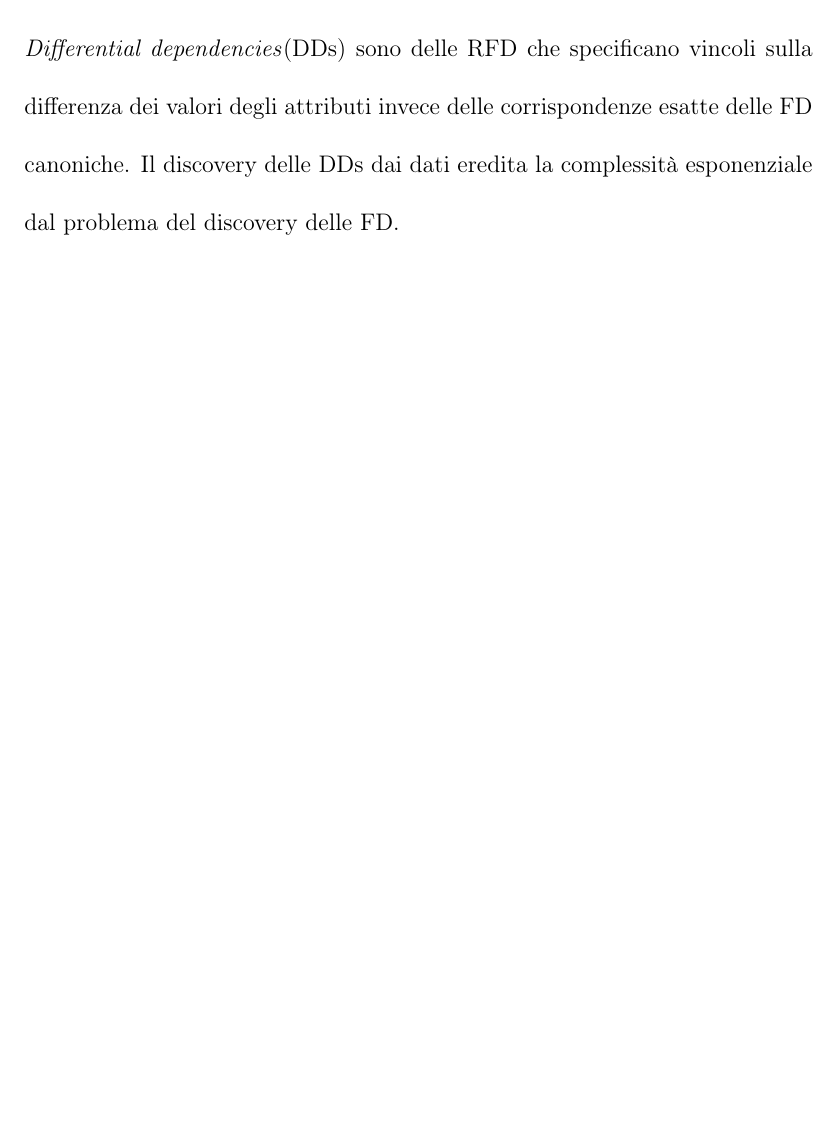
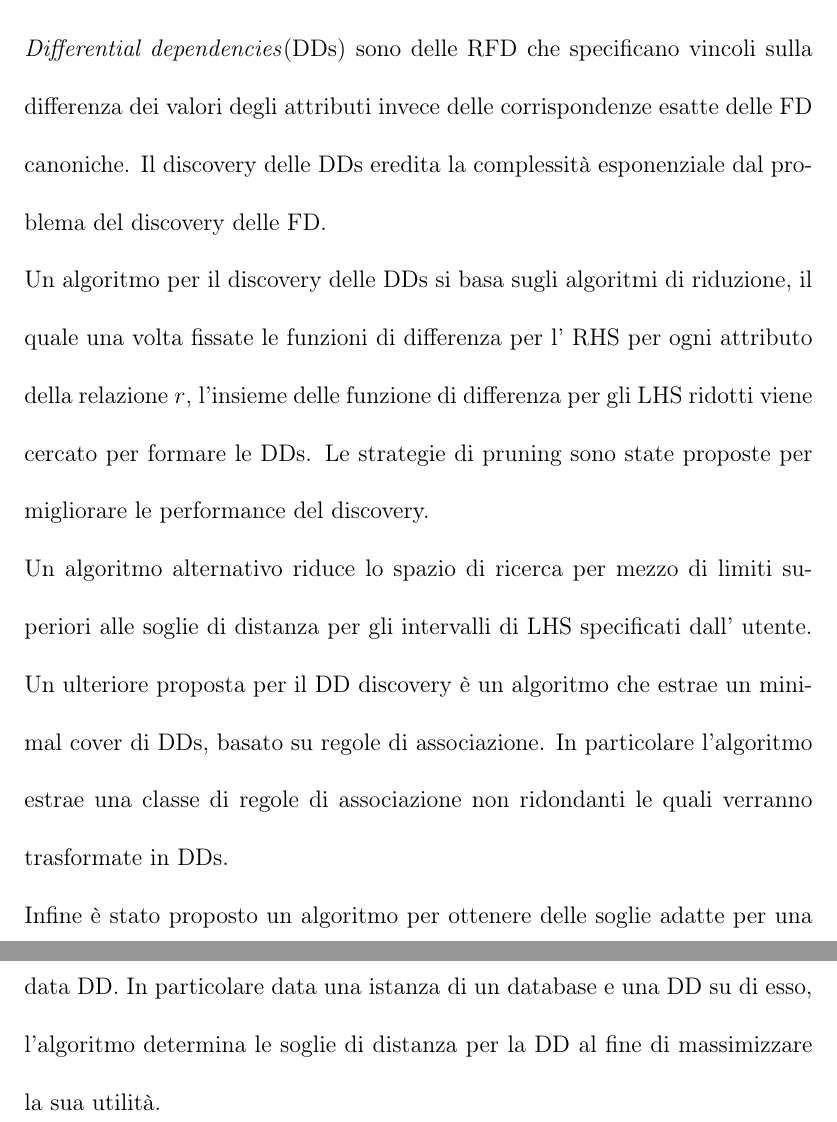
Before and after one commit to GiovanniLeo/Tesi, a LaTeX document (main.tex, which reads Capitoli/Capitolo2/Sezioni/DDdiscovery.tex): part of page 22 of 25 before the commit and two parts of pages 22 and 23 of 26 after it, the two joined at a grey line, cut so that both start at the same text, the shorter picture padded with empty space. Compiled offline with pdfLaTeX.

Commit message:
Fine capitolo 2

```diff
--- a/Capitoli/Capitolo2/Sezioni/DDdiscovery.tex
+++ b/Capitoli/Capitolo2/Sezioni/DDdiscovery.tex
@@ -1 +1 @@
-\textit{Differential dependencies}(DDs) sono delle RFD che specificano vincoli sulla differenza dei valori degli attributi invece delle corrispondenze esatte delle FD canoniche. Il discovery delle DDs dai dati eredita la complessità esponenziale dal problema del discovery delle FD.
+\textit{Differential dependencies}(DDs) sono delle RFD che specificano vincoli sulla differenza dei valori degli attributi invece delle corrispondenze esatte delle FD canoniche. Il discovery delle DDs eredita la complessità esponenziale dal problema del discovery delle FD.\\ Un algoritmo per il discovery delle DDs si basa sugli algoritmi di riduzione, il quale una volta fissate le funzioni di differenza per l' RHS  per ogni attributo della relazione $r$, l'insieme delle funzione di differenza per gli LHS ridotti viene cercato per formare le DDs. Le strategie di pruning sono state proposte per migliorare le performance del discovery.\\ Un algoritmo alternativo riduce lo spazio di ricerca per mezzo di limiti superiori alle soglie di distanza per gli intervalli di LHS specificati dall' utente. Un ulteriore proposta per il DD discovery è un algoritmo che estrae un minimal cover di DDs, basato su regole di associazione. In particolare l'algoritmo estrae una classe di regole di associazione non ridondanti le quali verranno trasformate in DDs.\\ Infine è stato proposto un algoritmo per ottenere delle soglie adatte per una data DD. In particolare data una istanza di un database e una DD su di esso, l'algoritmo determina le soglie di distanza per la DD al fine di massimizzare la sua utilità.
```
Also changed, not shown: main.bbl (deleted), main.pdf, 6 other files.
